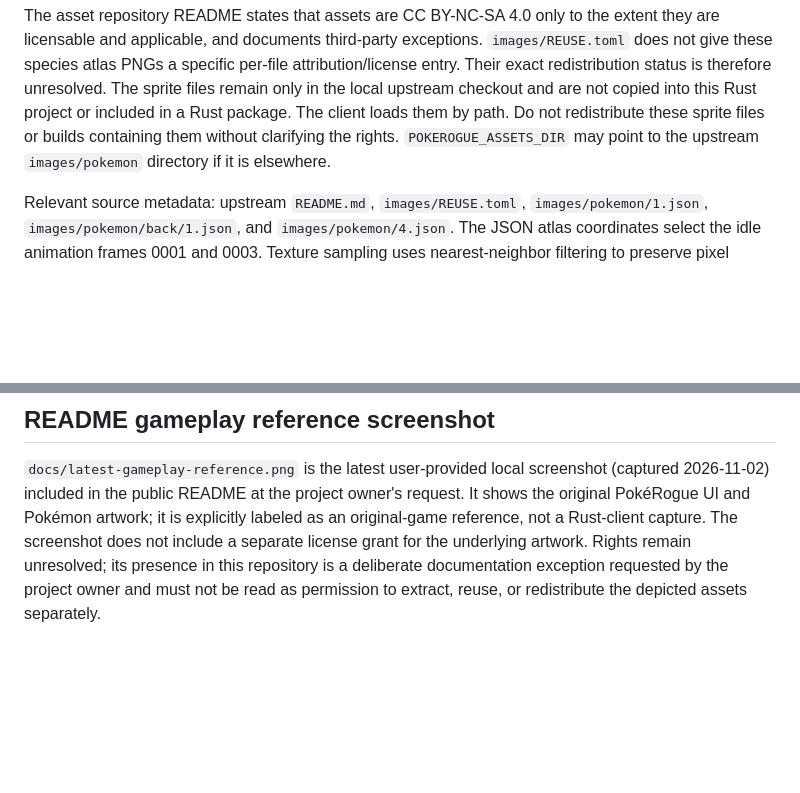
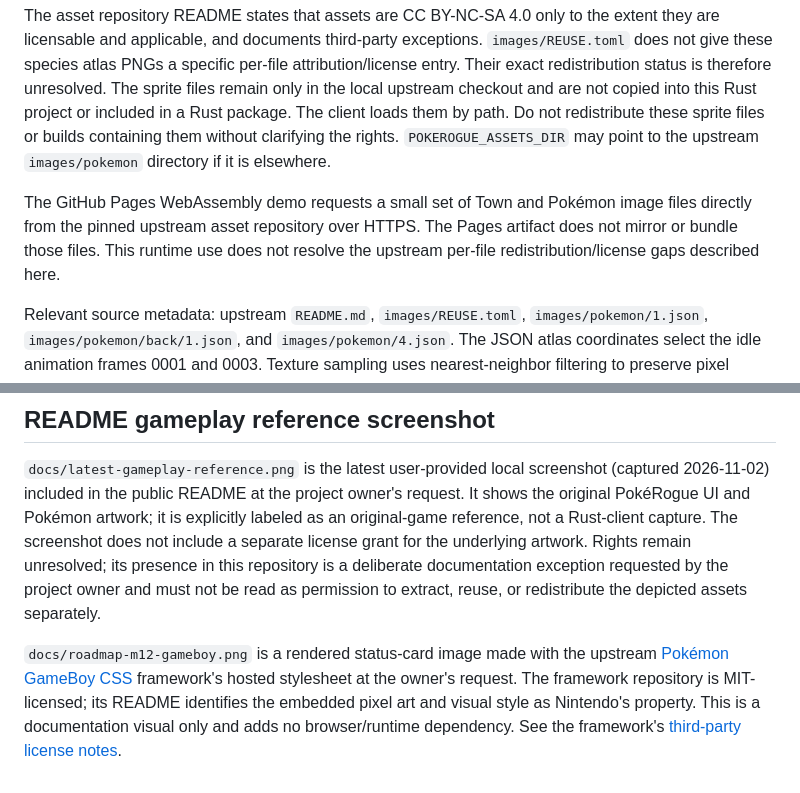
Before and after one commit to pontojasko/pokerogue-rs, a Markdown page: ASSET_CREDITS.md, 2 parts joined by grey strips. Drawn GitHub-style; blank space fills up the shorter version.

```diff
--- a/ASSET_CREDITS.md
+++ b/ASSET_CREDITS.md
@@ -8,6 +8,8 @@ The client reads these files from the local `original/assets` checkout at runtim
 Source: [pagefaultgames/pokerogue-assets](https://github.com/pagefaultgames/pokerogue-assets), beta branch, commit `fb8ccb6`. Bulbasaur and Charmander are Pokémon franchise characters; the associated sprite pixels are credited to Nintendo, Game Freak, and Creatures Inc. through the source project context.
 
 The asset repository README states that assets are CC BY-NC-SA 4.0 only to the extent they are licensable and applicable, and documents third-party exceptions. `images/REUSE.toml` does not give these species atlas PNGs a specific per-file attribution/license entry. Their exact redistribution status is therefore unresolved. The sprite files remain only in the local upstream checkout and are not copied into this Rust project or included in a Rust package. The client loads them by path. Do not redistribute these sprite files or builds containing them without clarifying the rights. `POKEROGUE_ASSETS_DIR` may point to the upstream `images/pokemon` directory if it is elsewhere.
+
+The GitHub Pages WebAssembly demo requests a small set of Town and Pokémon image files directly from the pinned upstream asset repository over HTTPS. The Pages artifact does not mirror or bundle those files. This runtime use does not resolve the upstream per-file redistribution/license gaps described here.
 
 Relevant source metadata: upstream `README.md`, `images/REUSE.toml`, `images/pokemon/1.json`, `images/pokemon/back/1.json`, and `images/pokemon/4.json`. The JSON atlas coordinates select the idle animation frames 0001 and 0003. Texture sampling uses nearest-neighbor filtering to preserve pixel edges and alpha transparency.
 
@@ -53,3 +55,5 @@ The Rust title screen optionally reads `images/logo.png`, `images/arenas/plains_
 ## README gameplay reference screenshot
 
 `docs/latest-gameplay-reference.png` is the latest user-provided local screenshot (captured 2026-11-02) included in the public README at the project owner's request. It shows the original PokéRogue UI and Pokémon artwork; it is explicitly labeled as an original-game reference, not a Rust-client capture. The screenshot does not include a separate license grant for the underlying artwork. Rights remain unresolved; its presence in this repository is a deliberate documentation exception requested by the project owner and must not be read as permission to extract, reuse, or redistribute the depicted assets separately.
+
+`docs/roadmap-m12-gameboy.png` is a rendered status-card image made with the upstream [Pokémon GameBoy CSS](https://github.com/luttje/css-pokemon-gameboy) framework's hosted stylesheet at the owner's request. The framework repository is MIT-licensed; its README identifies the embedded pixel art and visual style as Nintendo's property. This is a documentation visual only and adds no browser/runtime dependency. See the framework's [third-party license notes](https://github.com/luttje/css-pokemon-gameboy#third-party-licenses).
```
Also changed, not shown: README.md (+5 -1 lines), ROADMAP.md (+15 -1 lines), docs/roadmap-m12-gameboy.png (added), 4 other files.
